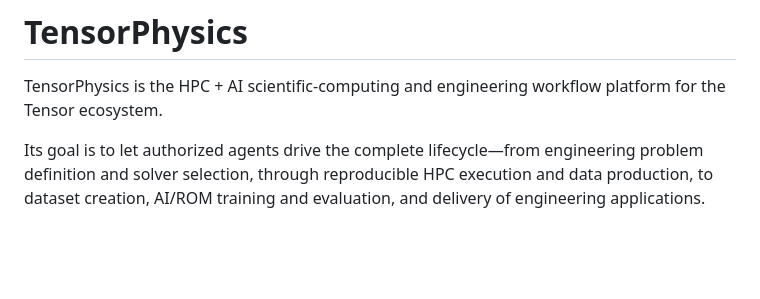
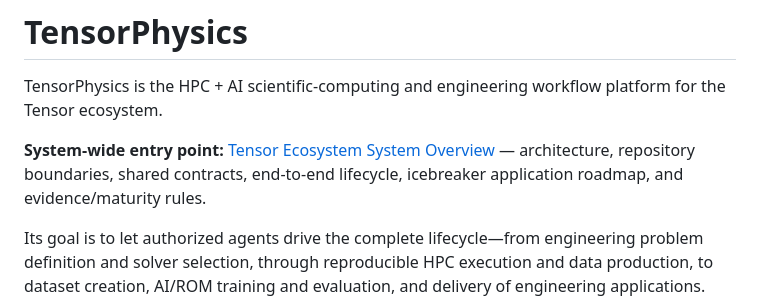
Before and after one commit to cxs503/TensorPhysics, a Markdown page: README.md, the part around the change. GitHub-like rendering; blank space fills up the shorter version.

Commit message:
docs: link canonical system overview from README

```diff
--- a/README.md
+++ b/README.md
@@ -1,6 +1,8 @@
 # TensorPhysics
 
 TensorPhysics is the HPC + AI scientific-computing and engineering workflow platform for the Tensor ecosystem.
+
+**System-wide entry point:** [Tensor Ecosystem System Overview](docs/SYSTEM_OVERVIEW.md) — architecture, repository boundaries, shared contracts, end-to-end lifecycle, icebreaker application roadmap, and evidence/maturity rules.
 
 Its goal is to let authorized agents drive the complete lifecycle—from engineering problem definition and solver selection, through reproducible HPC execution and data production, to dataset creation, AI/ROM training and evaluation, and delivery of engineering applications. TensorLBM, TensorFEM, TensorDEM, and TensorFVM remain independent specialist solvers; TensorPhysics provides the contracts, execution control, provenance, and validation workflow around them.
 
```
